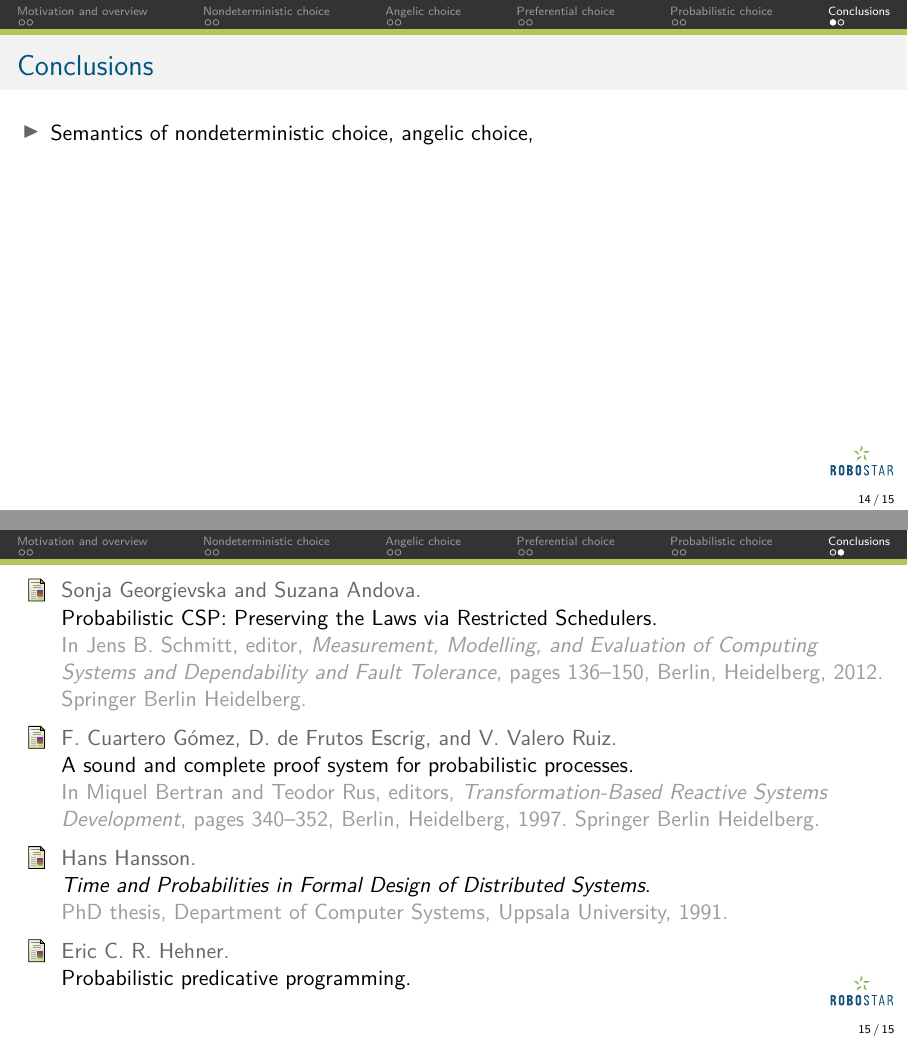
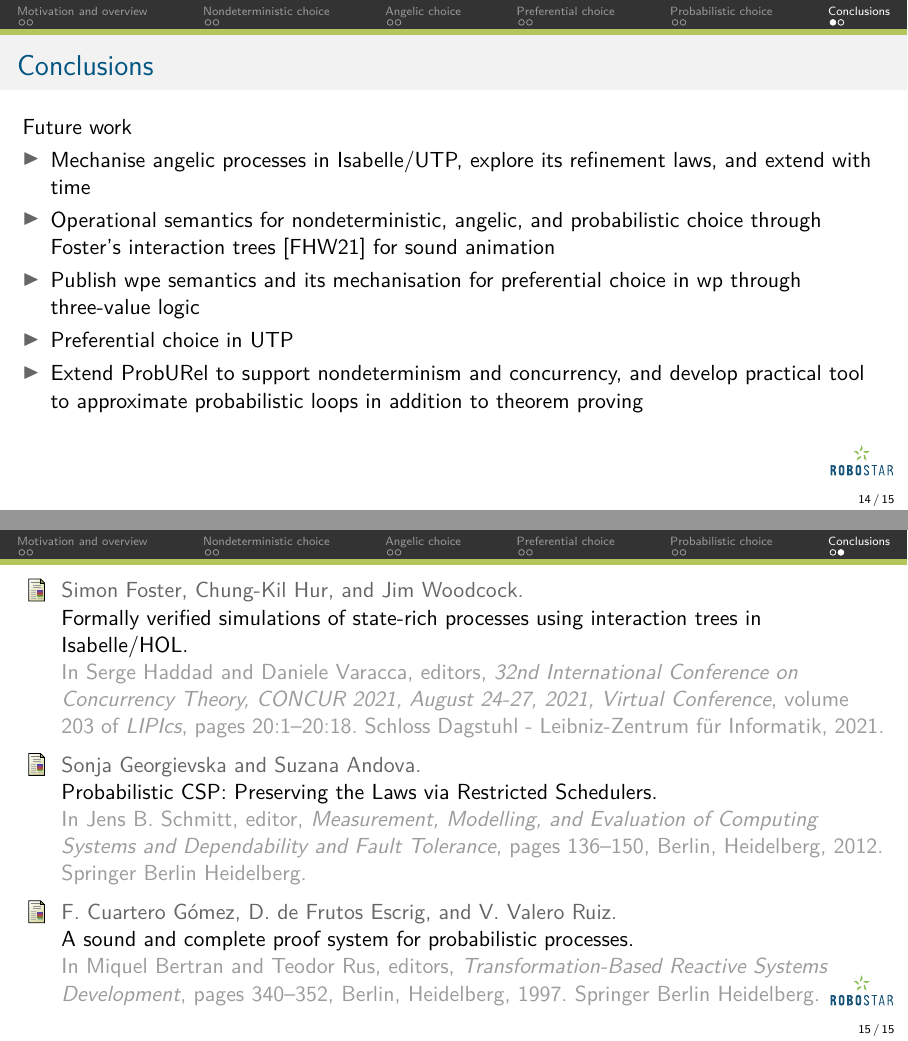
Before and after one commit to RandallYe/JWFS_presentation, LaTeX slides (main.tex): pages 51 and 54 of 59 before the commit and pages 51 and 54 of 60 after it, joined at a grey line. Compiled offline with pdfLaTeX; a missing font is replaced by an installed copy or a similar font; a LaTeX package or settings file that is missing is left out.

Commit message:
Add conclusions

```diff
--- a/main.tex
+++ b/main.tex
@@ -746,5 +762,6 @@
 
 \section{Conclusions}
 \begin{frame}{Conclusions}
+    \only<1>{
+    Nondeterministic choice, angelic choice, preferential choice, and probabilistic choice
     \begin{itemize}
-        \item Semantics of nondeterministic choice, angelic choice,
@@ -752,3 +775,13 @@
+    \only<2>{
+    Future work
+    \begin{itemize}
+        \item Mechanise angelic processes in Isabelle/UTP, explore its refinement laws, and extend with time
+        \item Operational semantics for nondeterministic, angelic, and probabilistic choice through Foster's interaction trees~\cite{FosterHW21} for sound animation
+        \item Publish wpe semantics and its mechanisation for preferential choice in wp through three-value logic
+        \item Preferential choice in UTP
+        \item Extend ProbURel to support nondeterminism and concurrency, and develop practical tool to approximate probabilistic loops in addition to theorem proving
+    \end{itemize}
+    }
 \end{frame}
 
 \begin{frame}[c]{ }
```
Also changed, not shown: pics/ProbURel.png, main.tex (36 more changed lines).
